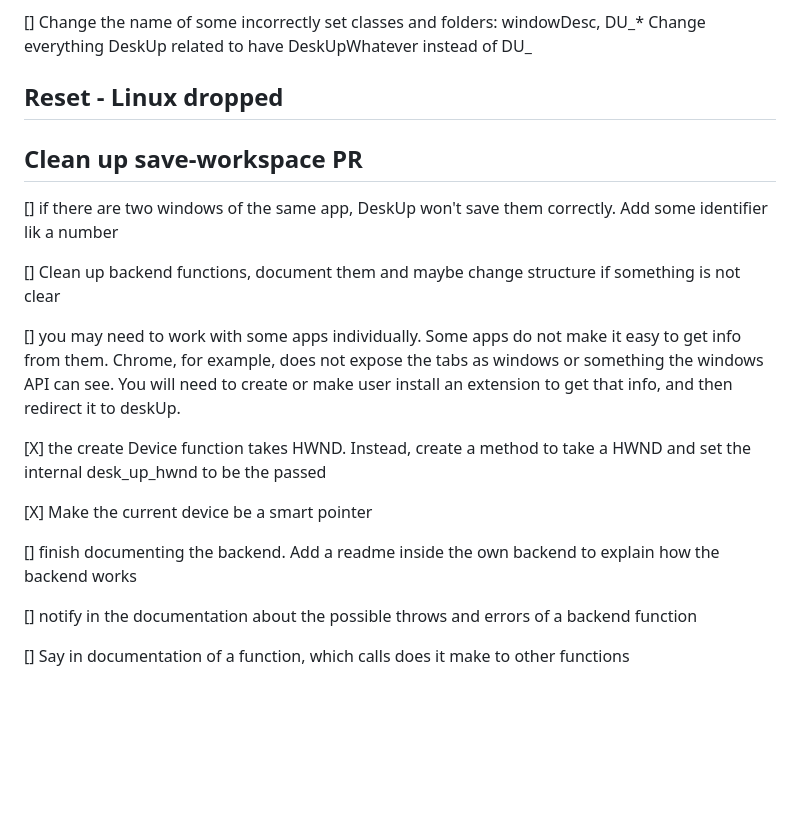
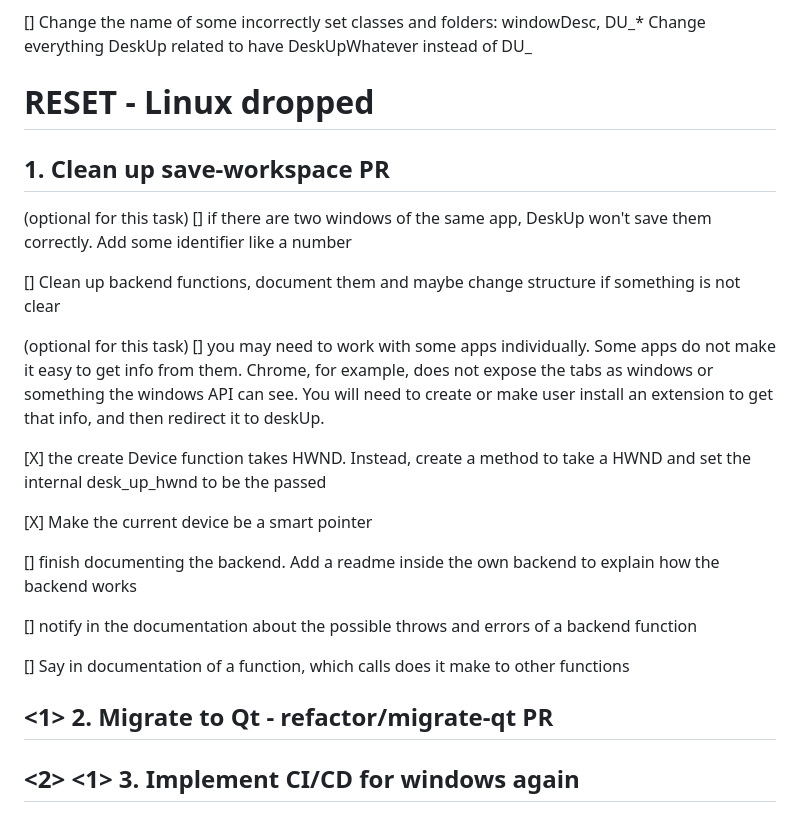
Before and after one commit to NicolasSerranoGarcia/DeskUp, a Markdown page: docs/TODO.md, the part around the change. Rendered like a GitHub page; blank space fills up the shorter version.

Commit message:
docs (TODO.md): created two new tasks and moved things around

```diff
--- a/docs/TODO.md
+++ b/docs/TODO.md
@@ -77,15 +77,15 @@
 
 [] Change the name of some incorrectly set classes and folders: windowDesc, DU_* Change everything DeskUp related to have DeskUpWhatever instead of DU_
 
-## Reset - Linux dropped
+# RESET - Linux dropped
 
-## Clean up save-workspace PR
+## 1. Clean up save-workspace PR
 
-[] if there are two windows of the same app, DeskUp won't save them correctly. Add some identifier lik a number
+(optional for this task) [] if there are two windows of the same app, DeskUp won't save them correctly. Add some identifier like a number
 
 [] Clean up backend functions, document them and maybe change structure if something is not clear
 
-[] you may need to work with some apps individually. Some apps do not make it easy to get info from them. Chrome, for example, does not expose the tabs as windows or something the windows API can see. You will need to create or make user install an extension to get that info, and then redirect it to deskUp.
+(optional for this task) [] you may need to work with some apps individually. Some apps do not make it easy to get info from them. Chrome, for example, does not expose the tabs as windows or something the windows API can see. You will need to create or make user install an extension to get that info, and then redirect it to deskUp.
 
 [X] the create Device function takes HWND. Instead, create a method to take a HWND and set the internal desk_up_hwnd to be the passed
 
@@ -96,3 +96,7 @@
 [] notify in the documentation about the possible throws and errors of a backend function
 
 [] Say in documentation of a function, which calls does it make to other functions
+
+## <1> 2. Migrate to Qt - refactor/migrate-qt PR
+
+## <2> <1> 3. Implement CI/CD for windows again
```
